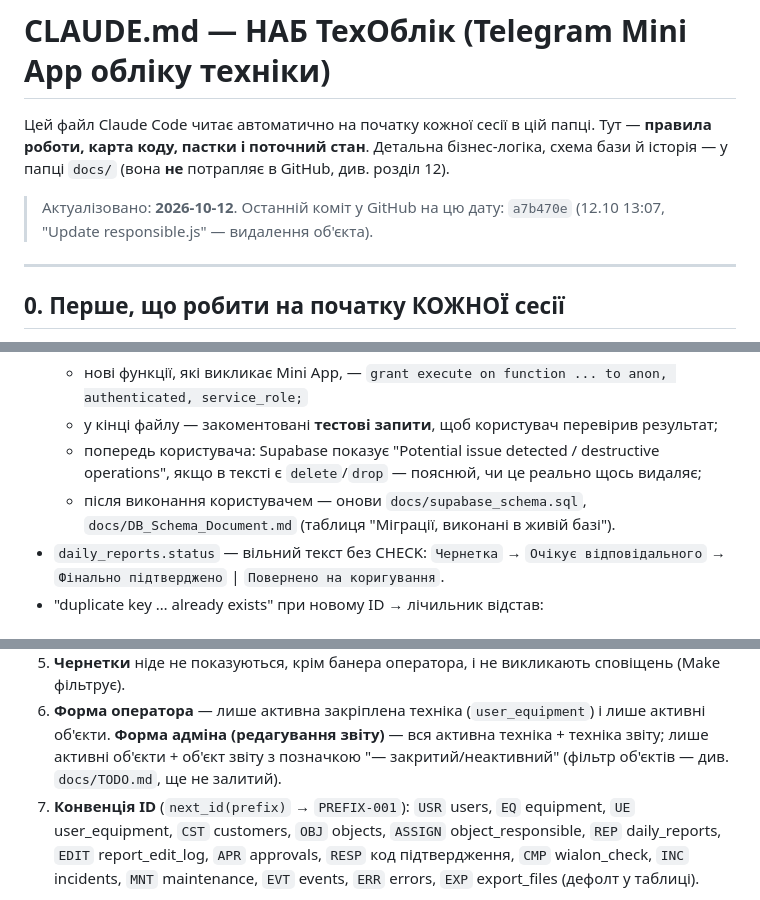
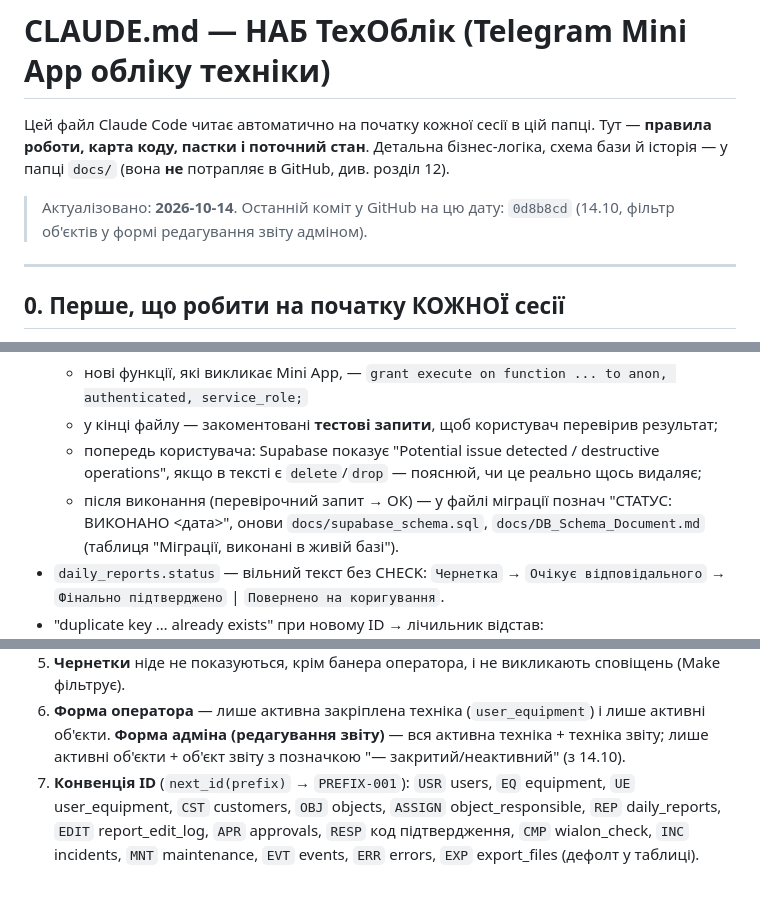
Before and after one commit to chyvk96-svg/nab-oblik-miniapp, a Markdown page: CLAUDE.md, 3 parts joined by grey strips. Drawn GitHub-style.

```diff
--- a/CLAUDE.md
+++ b/CLAUDE.md
@@ -5,8 +5,8 @@
 бізнес-логіка, схема бази й історія — у папці `docs/` (вона **не**
 потрапляє в GitHub, див. розділ 12).
 
-> Актуалізовано: **2026-10-12**. Останній коміт у GitHub на цю дату:
-> `a7b470e` (12.10 13:07, "Update responsible.js" — видалення об'єкта).
+> Актуалізовано: **2026-10-14**. Останній коміт у GitHub на цю дату:
+> `0d8b8cd` (14.10, фільтр об'єктів у формі редагування звіту адміном).
 
 ---
 
@@ -239,7 +259,8 @@ index.html
   - попередь користувача: Supabase показує "Potential issue detected /
     destructive operations", якщо в тексті є `delete`/`drop` — пояснюй,
     чи це реально щось видаляє;
-  - після виконання користувачем — онови `docs/supabase_schema.sql`,
+  - після виконання (перевірочний запит → ОК) — у файлі міграції познач
+    "СТАТУС: ВИКОНАНО <дата>", онови `docs/supabase_schema.sql`,
     `docs/DB_Schema_Document.md` (таблиця "Міграції, виконані в живій
     базі").
 - `daily_reports.status` — вільний текст без CHECK: `Чернетка` →
@@ -281,7 +302,7 @@ index.html
 6. **Форма оператора** — лише активна закріплена техніка (`user_equipment`)
    і лише активні об'єкти. **Форма адміна (редагування звіту)** — вся
    активна техніка + техніка звіту; лише активні об'єкти + об'єкт звіту
-   з позначкою "— закритий/неактивний" (фільтр об'єктів — див. `docs/TODO.md`, ще не залитий).
+   з позначкою "— закритий/неактивний" (з 14.10).
 7. **Конвенція ID** (`next_id(prefix)` → `PREFIX-001`): `USR` users, `EQ`
    equipment, `UE` user_equipment, `CST` customers, `OBJ` objects,
    `ASSIGN` object_responsible, `REP` daily_reports, `EDIT`
```
Also changed, not shown: other parts of CLAUDE.md (+29 -9 lines).
